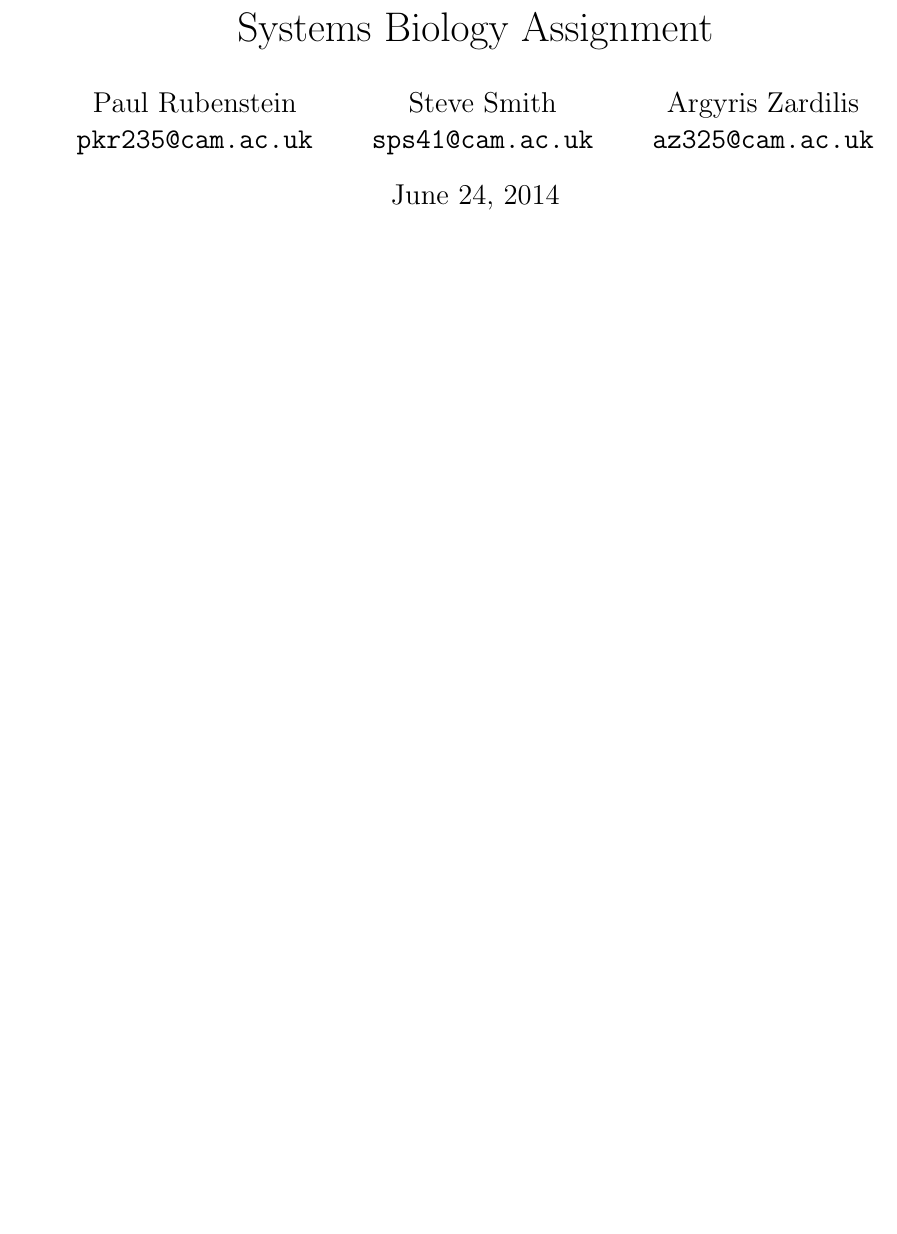
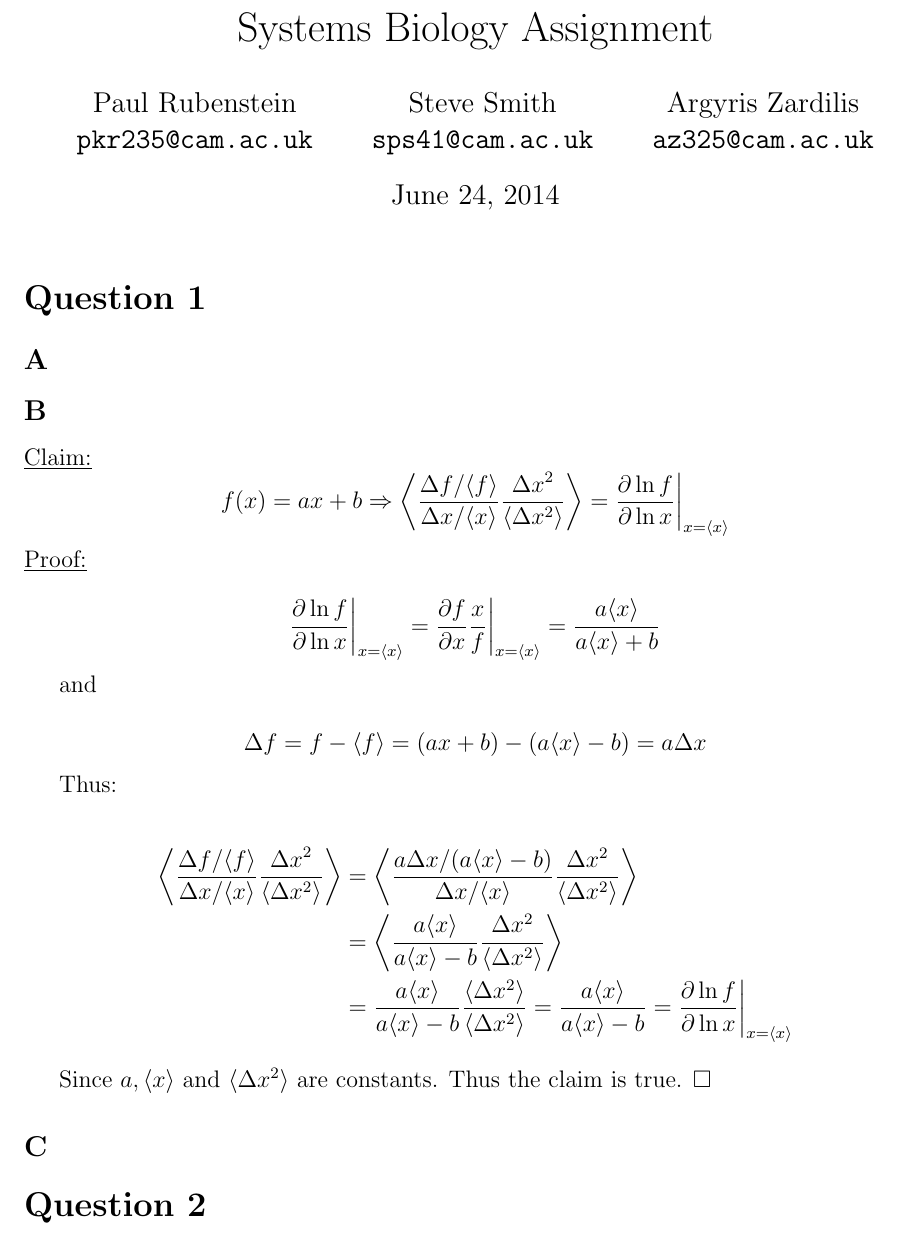
Before and after one commit to azardilis/team_aps, a LaTeX document (doc/report.tex): part of the page, cut so that both start at the same text, the shorter picture padded with empty space. Compiled offline with pdfLaTeX.

Commit message:
written up question 1.B

```diff
--- a/doc/report.tex
+++ b/doc/report.tex
@@ -10,6 +10,9 @@
 \usepackage{color}
 \usepackage{listings}
 \usepackage{color}
+\usepackage{amsmath}
+\usepackage{amssymb}
+
 
 \author{Paul Rubenstein\\ \texttt{pkr235@cam.ac.uk} \and Steve Smith \\ \texttt{sps41@cam.ac.uk} \and Argyris Zardilis \\ \texttt{az325@cam.ac.uk}}
 \title{Systems Biology Assignment}
@@ -17,5 +20,34 @@
 \begin{document}
 \maketitle
 
+\section*{Question 1}
+\subsection*{A}
+
+\subsection*{B}
+
+\underline{Claim:} \[f(x) = a x+b \Rightarrow \left \langle \frac{\Delta f / \langle f \rangle}{\Delta x / \langle x \rangle}  \frac{{\Delta x}^2}{\langle \Delta x^2 \rangle} \right \rangle = \frac{\partial \ln f}{\partial \ln x} \bigg|_{x=\langle x \rangle} \]
+
+\noindent \underline{Proof:}
+
+\[ \frac{\partial \ln f}{\partial \ln x} \bigg|_{x=\langle x \rangle} = \frac{\partial f}{\partial x} \frac{x}{f} \bigg|_{x=\langle x \rangle} = \frac{a\langle x \rangle}{a \langle x \rangle + b}\]
+
+and
+
+\[ \Delta f = f - \langle f \rangle = (ax+b) - (a \langle x \rangle - b) = a \Delta x\]
+
+Thus:
+
+\begin{align*}
+\left \langle \frac{\Delta f / \langle f \rangle}{\Delta x / \langle x \rangle} \frac{{\Delta x}^2}{\langle \Delta x^2 \rangle} \right \rangle & = \left \langle \frac{a \Delta x /( a \langle x \rangle - b)}{\Delta x / \langle x \rangle} \frac{\Delta x ^2}{\langle \Delta x ^2 \rangle} \right \rangle \\
+&= \left \langle \frac{a \langle x \rangle}{a \langle x \rangle - b} \frac{\Delta x ^2}{\langle \Delta x ^2 \rangle} \right \rangle \\
+&= \frac{a \langle x \rangle}{a \langle x \rangle - b} \frac{\langle \Delta x ^2 \rangle}{\langle \Delta x ^2 \rangle} = \frac{a \langle x \rangle}{a \langle x \rangle - b} = \frac{\partial \ln f}{\partial \ln x} \bigg|_{x=\langle x \rangle}
+\end{align*}
+
+Since $a, \langle x \rangle$ and $\langle \Delta x^2\rangle$ are constants. Thus the claim is true.  $\square$
+
+\subsection*{C}
+
+
+\section*{Question 2}
 
 \end{document}
```
